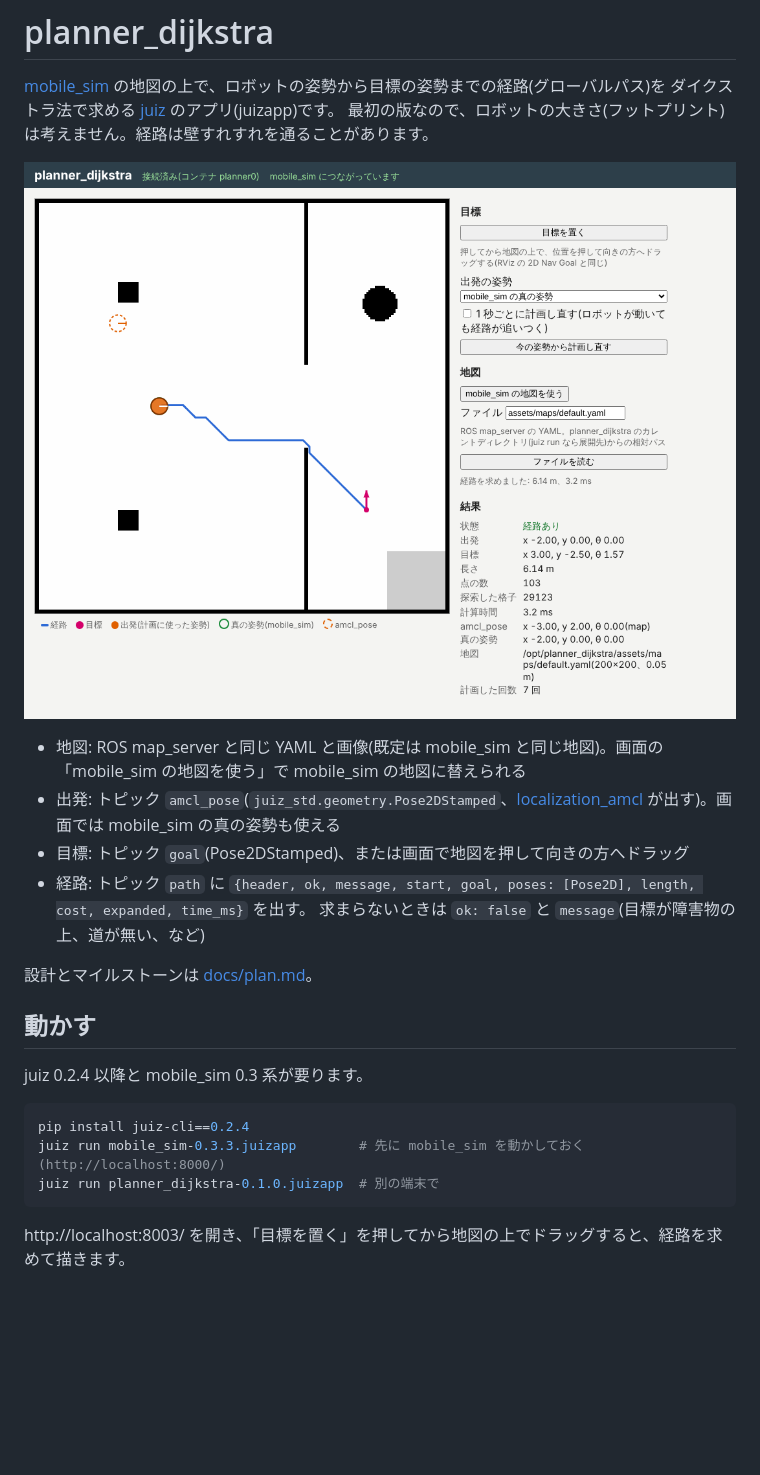
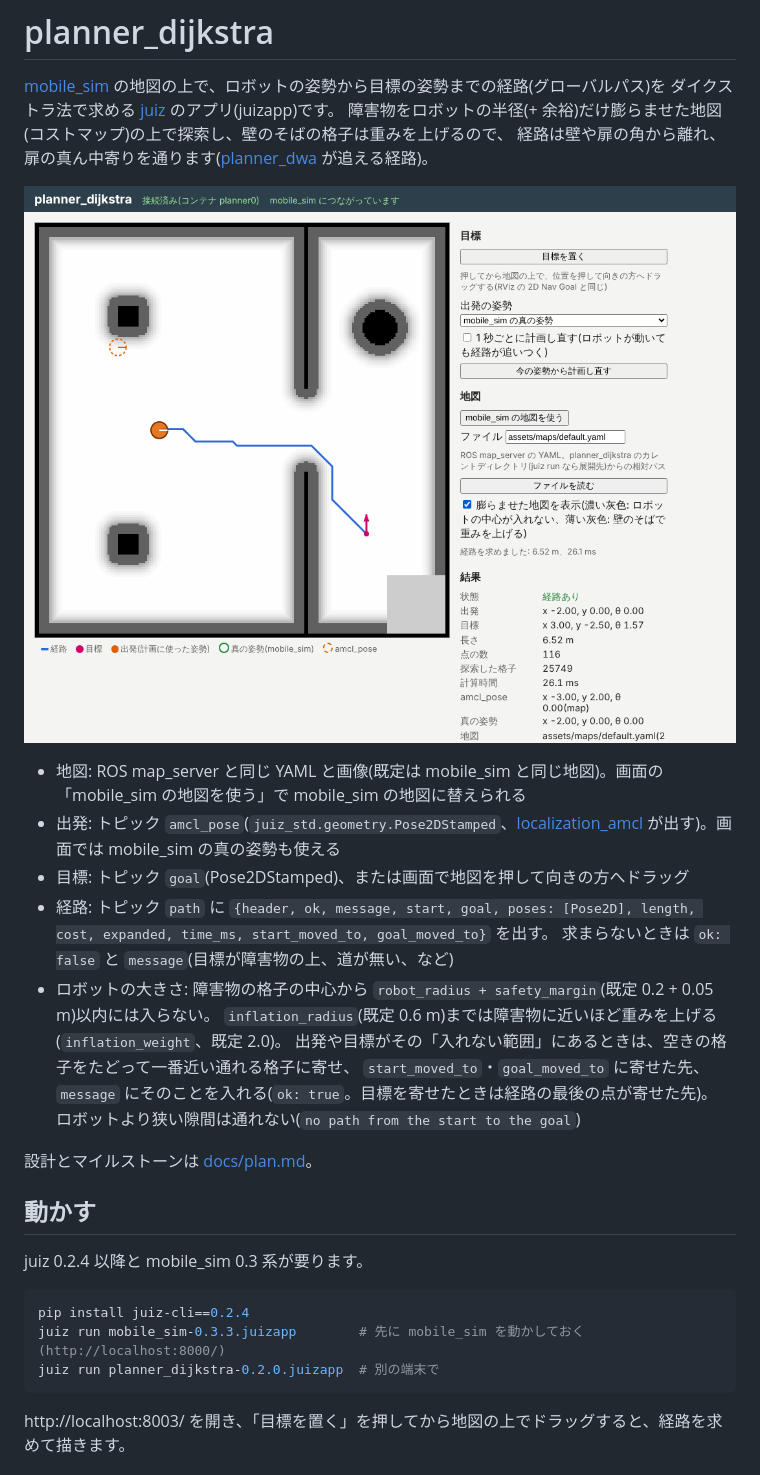
Before and after one commit to OpenJUIZ/planner_dijkstra, a Markdown page: README.md, the part around one of its changes. Drawn GitHub-style; pictures changed too: docs/ui.png; blank space fills up the shorter version.

````diff
--- a/README.md
+++ b/README.md
@@ -2,15 +2,21 @@
 
 [mobile_sim](https://github.com/OpenJUIZ/mobile_sim) の地図の上で、ロボットの姿勢から目標の姿勢までの経路(グローバルパス)を
 ダイクストラ法で求める [juiz](https://github.com/OpenJUIZ/juiz) のアプリ(juizapp)です。
-最初の版なので、ロボットの大きさ(フットプリント)は考えません。経路は壁すれすれを通ることがあります。
+障害物をロボットの半径(+ 余裕)だけ膨らませた地図(コストマップ)の上で探索し、壁のそばの格子は重みを上げるので、
+経路は壁や扉の角から離れ、扉の真ん中寄りを通ります([planner_dwa](https://github.com/OpenJUIZ/planner_dwa) が追える経路)。
 
 ![画面](docs/ui.png)
 
 - 地図: ROS map_server と同じ YAML と画像(既定は mobile_sim と同じ地図)。画面の「mobile_sim の地図を使う」で mobile_sim の地図に替えられる
 - 出発: トピック `amcl_pose`(`juiz_std.geometry.Pose2DStamped`、[localization_amcl](https://github.com/OpenJUIZ/localization_amcl) が出す)。画面では mobile_sim の真の姿勢も使える
 - 目標: トピック `goal`(Pose2DStamped)、または画面で地図を押して向きの方へドラッグ
-- 経路: トピック `path` に `{header, ok, message, start, goal, poses: [Pose2D], length, cost, expanded, time_ms}` を出す。
+- 経路: トピック `path` に `{header, ok, message, start, goal, poses: [Pose2D], length, cost, expanded, time_ms, start_moved_to, goal_moved_to}` を出す。
   求まらないときは `ok: false` と `message`(目標が障害物の上、道が無い、など)
+- ロボットの大きさ: 障害物の格子の中心から `robot_radius + safety_margin`(既定 0.2 + 0.05 m)以内には入らない。
+  `inflation_radius`(既定 0.6 m)までは障害物に近いほど重みを上げる(`inflation_weight`、既定 2.0)。
+  出発や目標がその「入れない範囲」にあるときは、空きの格子をたどって一番近い通れる格子に寄せ、
+  `start_moved_to`・`goal_moved_to` に寄せた先、`message` にそのことを入れる(`ok: true`。目標を寄せたときは経路の最後の点が寄せた先)。
+  ロボットより狭い隙間は通れない(`no path from the start to the goal`)
 
 設計とマイルストーンは [docs/plan.md](docs/plan.md)。
 
@@ -21,7 +27,7 @@ juiz 0.2.4 以降と mobile_sim 0.3 系が要ります。
 ```sh
 pip install juiz-cli==0.2.4
 juiz run mobile_sim-0.3.3.juizapp        # 先に mobile_sim を動かしておく(http://localhost:8000/)
-juiz run planner_dijkstra-0.1.0.juizapp  # 別の端末で
+juiz run planner_dijkstra-0.2.0.juizapp  # 別の端末で
 ```
 
 http://localhost:8003/ を開き、「目標を置く」を押してから地図の上でドラッグすると、経路を求めて描きます。
````
Also changed, not shown: other parts of README.md (+20 -4 lines), docs/plan.md (+17 -3 lines), 15 other files.
